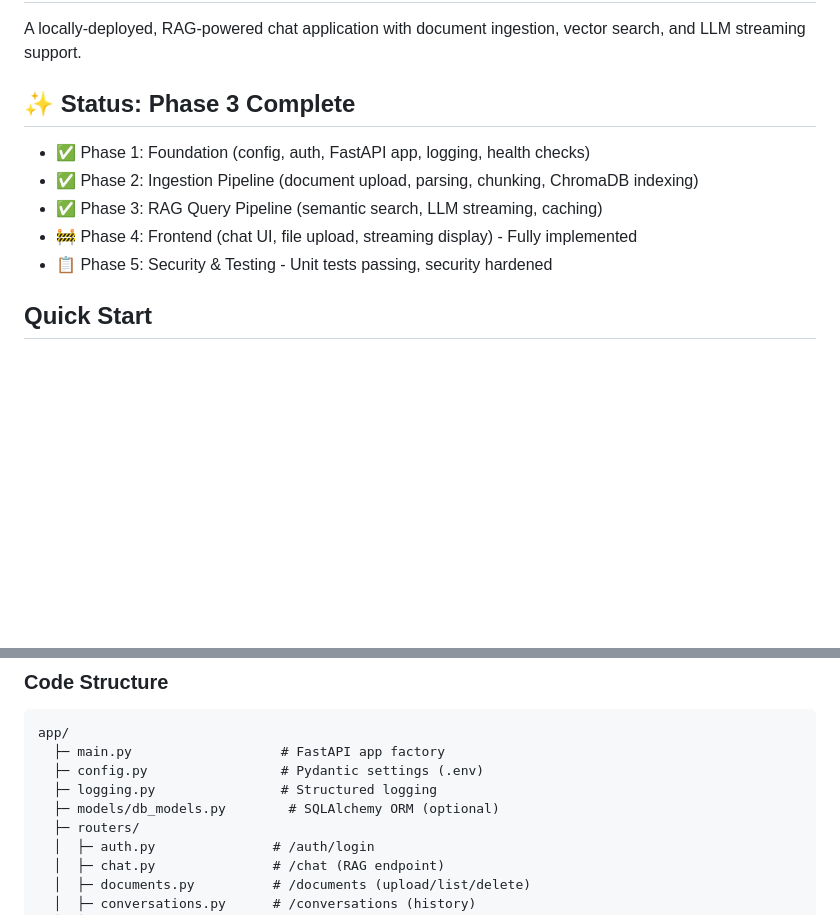
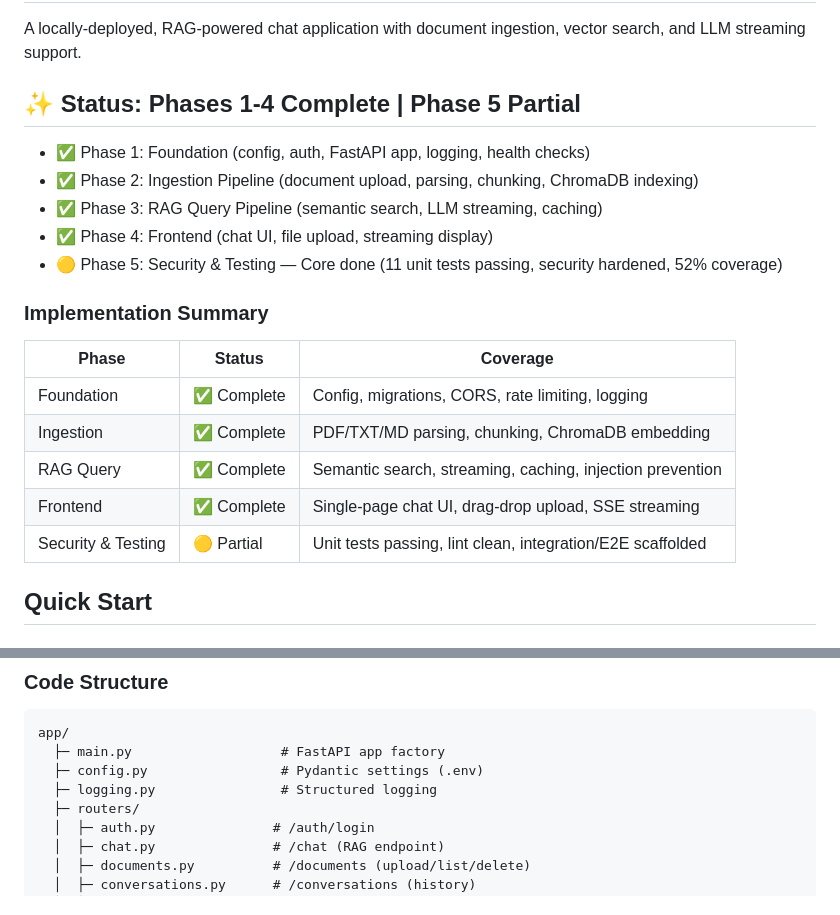
Before and after one commit to SAMeh-ZAGhloul/Fixed_Solutions-AI-Powered-Full-Stack-Applications, a Markdown page: README.md, 2 parts joined by grey strips. GitHub-like rendering; blank space fills up the shorter version.

```diff
--- a/README.md
+++ b/README.md
@@ -2,13 +2,23 @@
 
 A locally-deployed, RAG-powered chat application with document ingestion, vector search, and LLM streaming support.
 
-## ✨ Status: Phase 3 Complete
+## ✨ Status: Phases 1-4 Complete | Phase 5 Partial
 
 - ✅ Phase 1: Foundation (config, auth, FastAPI app, logging, health checks)
 - ✅ Phase 2: Ingestion Pipeline (document upload, parsing, chunking, ChromaDB indexing)
 - ✅ Phase 3: RAG Query Pipeline (semantic search, LLM streaming, caching)
-- 🚧 Phase 4: Frontend (chat UI, file upload, streaming display) - Fully implemented
-- 📋 Phase 5: Security & Testing - Unit tests passing, security hardened
+- ✅ Phase 4: Frontend (chat UI, file upload, streaming display)
+- 🟡 Phase 5: Security & Testing — Core done (11 unit tests passing, security hardened, 52% coverage)
+
+### Implementation Summary
+
+| Phase | Status | Coverage |
+|-------|--------|----------|
+| Foundation | ✅ Complete | Config, migrations, CORS, rate limiting, logging |
+| Ingestion | ✅ Complete | PDF/TXT/MD parsing, chunking, ChromaDB embedding |
+| RAG Query | ✅ Complete | Semantic search, streaming, caching, injection prevention |
+| Frontend | ✅ Complete | Single-page chat UI, drag-drop upload, SSE streaming |
+| Security & Testing | 🟡 Partial | Unit tests passing, lint clean, integration/E2E scaffolded |
 
 ## Quick Start
 
@@ -327,7 +338,6 @@ app/
   ├─ main.py                   # FastAPI app factory
   ├─ config.py                 # Pydantic settings (.env)
   ├─ logging.py                # Structured logging
-  ├─ models/db_models.py        # SQLAlchemy ORM (optional)
   ├─ routers/
   │  ├─ auth.py               # /auth/login
   │  ├─ chat.py               # /chat (RAG endpoint)
```
Also changed, not shown: other parts of README.md (+30 -17 lines).
